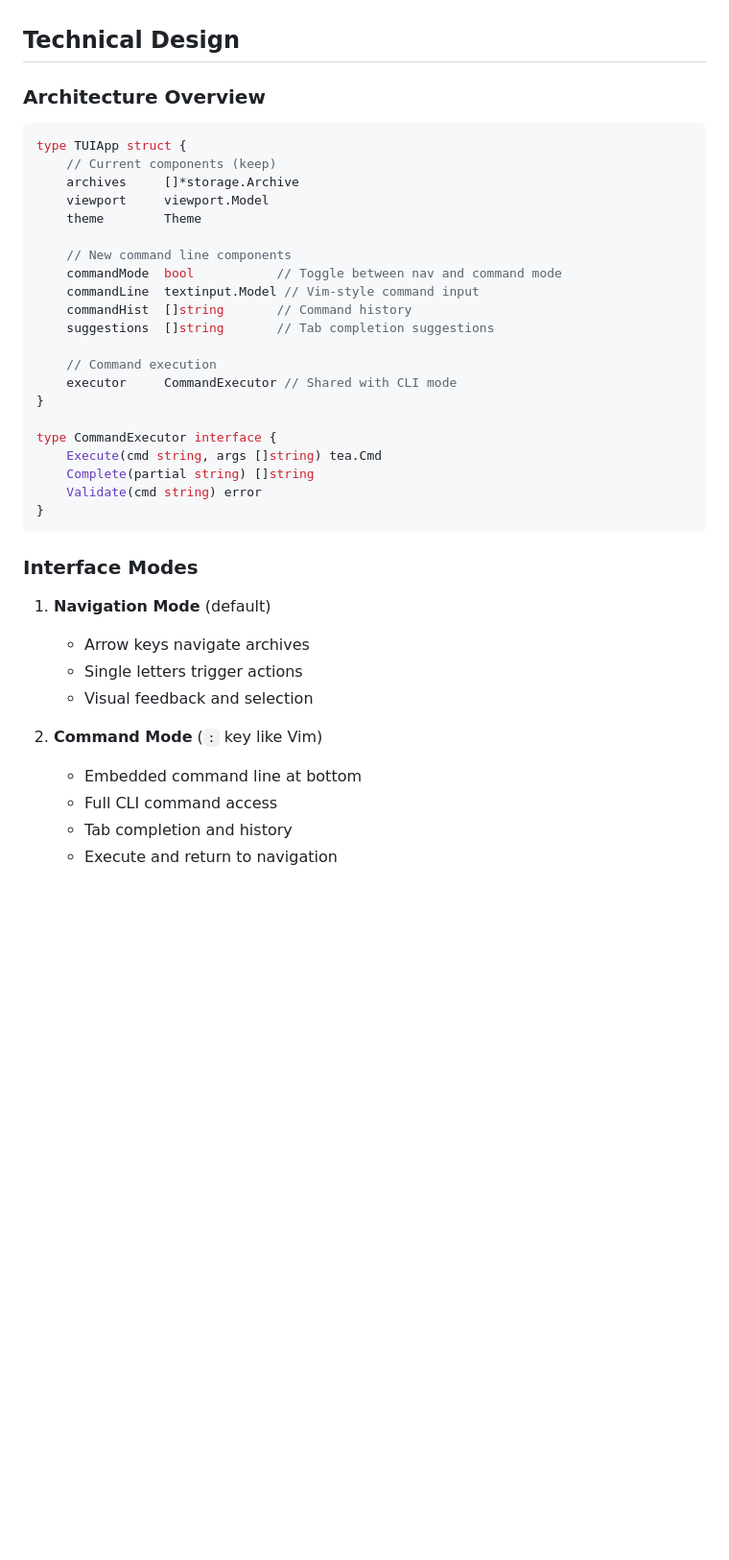
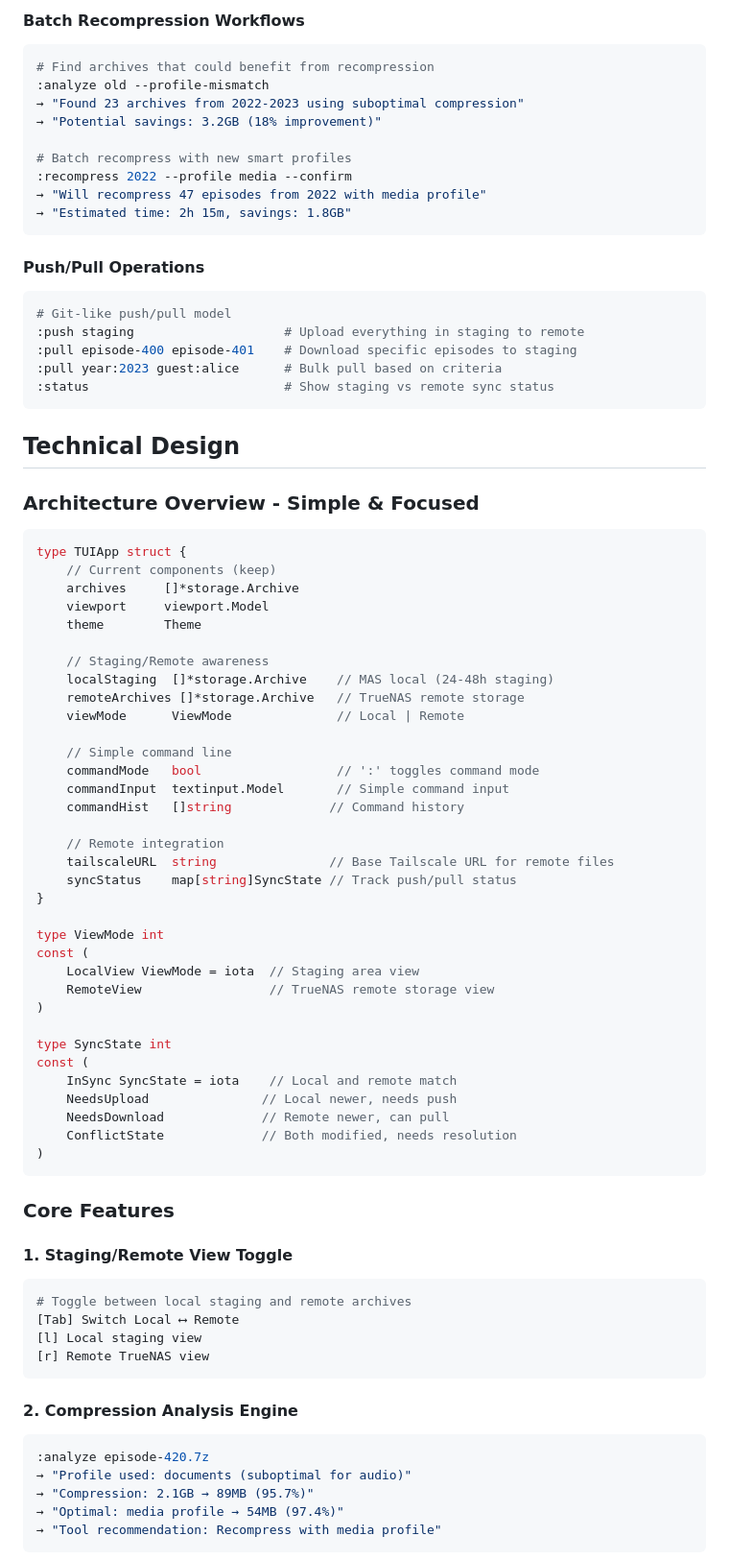
Before and after one commit to adamstac/7zarch-go, a Markdown page: docs/7eps/7ep-0016-tui-first-interface-evolution.md, the part around one of its changes. Shown at 96% size. Rendered like a GitHub page; blank space fills up the shorter version.

````diff
--- a/docs/7eps/7ep-0016-tui-first-interface-evolution.md
+++ b/docs/7eps/7ep-0016-tui-first-interface-evolution.md
@@ -62,7 +76,28 @@ Evolve 7zarch-go from CLI-with-TUI to TUI-first application with embedded Vim-st
+#### Batch Recompression Workflows
+```bash
+# Find archives that could benefit from recompression
+:analyze old --profile-mismatch
+→ "Found 23 archives from 2022-2023 using suboptimal compression"
+→ "Potential savings: 3.2GB (18% improvement)"
+
+# Batch recompress with new smart profiles
+:recompress 2022 --profile media --confirm
+→ "Will recompress 47 episodes from 2022 with media profile"
+→ "Estimated time: 2h 15m, savings: 1.8GB"
+```
+
+#### Push/Pull Operations
+```bash
+# Git-like push/pull model
+:push staging                    # Upload everything in staging to remote
+:pull episode-400 episode-401    # Download specific episodes to staging
+:pull year:2023 guest:alice      # Bulk pull based on criteria
+:status                          # Show staging vs remote sync status
+```
 
 ## Technical Design
 
-### Architecture Overview
+### Architecture Overview - Simple & Focused
 ```go
 type TUIApp struct {
     // Current components (keep)
@@ -70,31 +105,52 @@ type TUIApp struct {
     viewport     viewport.Model
     theme        Theme
 
-    // New command line components
-    commandMode  bool           // Toggle between nav and command mode
-    commandLine  textinput.Model // Vim-style command input
-    commandHist  []string       // Command history
-    suggestions  []string       // Tab completion suggestions
+    // Staging/Remote awareness
+    localStaging  []*storage.Archive    // MAS local (24-48h staging)
+    remoteArchives []*storage.Archive   // TrueNAS remote storage
+    viewMode      ViewMode              // Local | Remote
 
-    // Command execution
-    executor     CommandExecutor // Shared with CLI mode
+    // Simple command line
+    commandMode   bool                  // ':' toggles command mode
+    commandInput  textinput.Model       // Simple command input
+    commandHist   []string             // Command history
+
+    // Remote integration
+    tailscaleURL  string               // Base Tailscale URL for remote files
+    syncStatus    map[string]SyncState // Track push/pull status
 }
 
-type CommandExecutor interface {
-    Execute(cmd string, args []string) tea.Cmd
-    Complete(partial string) []string
-    Validate(cmd string) error
-}
+type ViewMode int
+const (
+    LocalView ViewMode = iota  // Staging area view
+    RemoteView                 // TrueNAS remote storage view
+)
+
+type SyncState int
+const (
+    InSync SyncState = iota    // Local and remote match
+    NeedsUpload               // Local newer, needs push
+    NeedsDownload             // Remote newer, can pull
+    ConflictState             // Both modified, needs resolution
+)
 ```
 
-### Interface Modes
-1. **Navigation Mode** (default)
-   - Arrow keys navigate archives
-   - Single letters trigger actions
-   - Visual feedback and selection
+### Core Features
 
-2. **Command Mode** (`:` key like Vim)
-   - Embedded command line at bottom
-   - Full CLI command access
-   - Tab completion and history
-   - Execute and return to navigation
+#### 1. **Staging/Remote View Toggle**
+```bash
+# Toggle between local staging and remote archives
+[Tab] Switch Local ⟷ Remote
+[l] Local staging view
+[r] Remote TrueNAS view
+```
+
+#### 2. **Compression Analysis Engine**
+```bash
+:analyze episode-420.7z
+→ "Profile used: documents (suboptimal for audio)"
+→ "Compression: 2.1GB → 89MB (95.7%)"
+→ "Optimal: media profile → 54MB (97.4%)"
+→ "Tool recommendation: Recompress with media profile"
+```
+
````
Also changed, not shown: other parts of docs/7eps/7ep-0016-tui-first-interface-evolution.md (+103 -35 lines).
